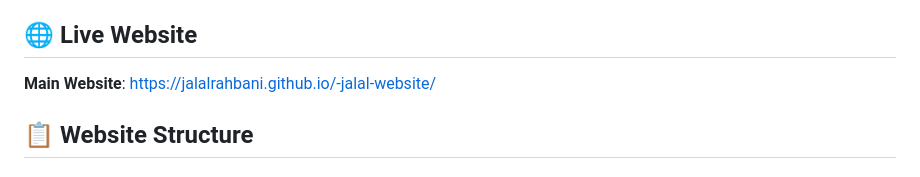
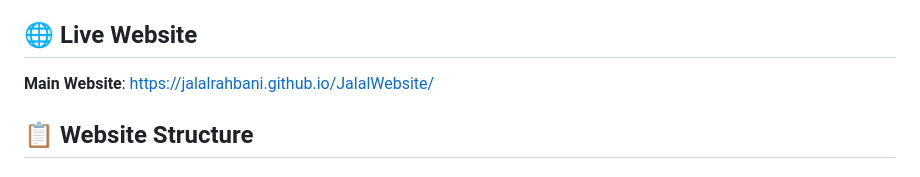
Before and after one commit to jalalrahbani/JalalWebsite, a Markdown page: README.md, the part around the change. Rendered like a GitHub page.

```diff
--- a/README.md
+++ b/README.md
@@ -4,7 +4,7 @@ Welcome to my personal website showcasing my work as a Research Scientist, BioDa
 
 ## 🌐 Live Website
 
-**Main Website**: [https://jalalrahbani.github.io/-jalal-website/](https://jalalrahbani.github.io/-jalal-website/)
+**Main Website**: https://jalalrahbani.github.io/JalalWebsite/
 
 ## 📋 Website Structure
 
```
